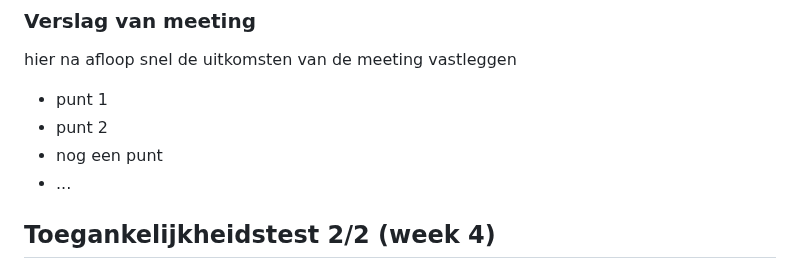
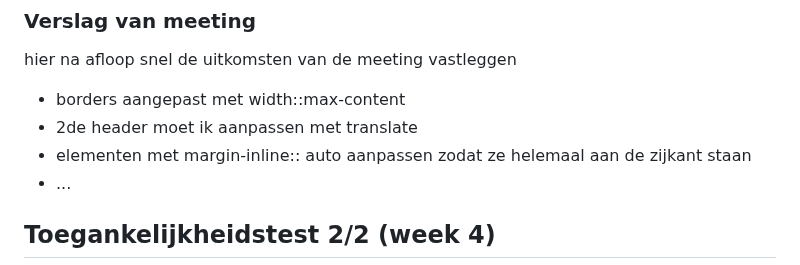
Before and after one commit to AK-aysenur/front-end, a Markdown page: README.md, the part around the change. Rendered like a GitHub page; folded sections open.

```diff
--- a/README.md
+++ b/README.md
@@ -171,9 +171,9 @@ Nb. Door *open* toe te voegen aan een *details* element kun je deze standaard op
   ### Verslag van meeting
   hier na afloop snel de uitkomsten van de meeting vastleggen
 
-  - punt 1
-  - punt 2
-  - nog een punt
+  - borders aangepast met width::max-content
+  - 2de header moet ik aanpassen met translate
+  - elementen met margin-inline:: auto aanpassen zodat ze helemaal aan de zijkant staan
 - ...
 
 </details>
```
